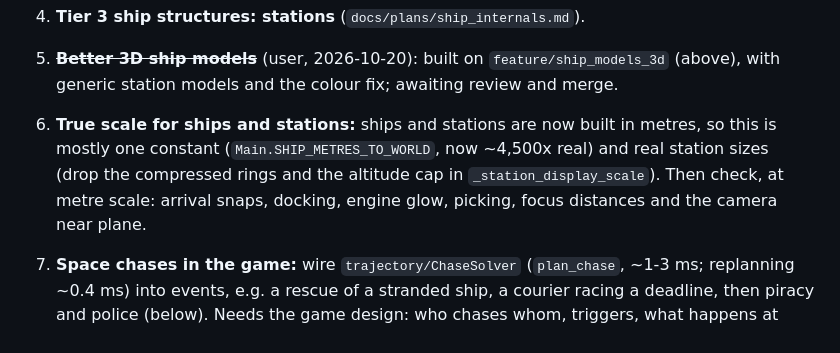
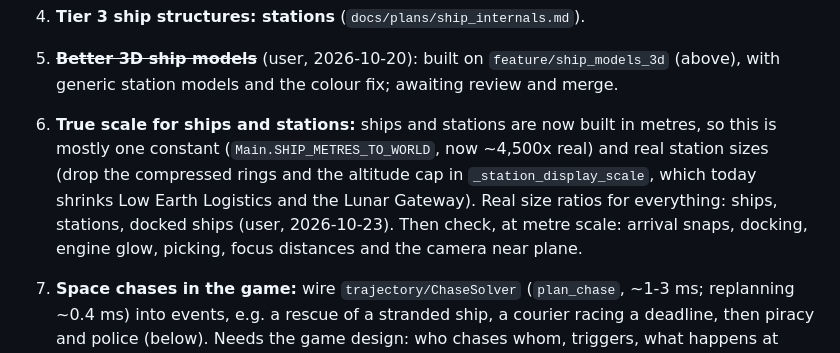
Before and after one commit to irigi/SpaceTrains, a Markdown page: docs/roadmap.md, the part around the change. Drawn GitHub-style.

Commit message:
Roadmap step 6: real size ratios for everything, incl. the capped Earth stations
Co-Authored-By: Claude Opus 5.5 <noreply@anthropic.com>

```diff
--- a/docs/roadmap.md
+++ b/docs/roadmap.md
@@ -128,7 +128,8 @@ An 8-year run holds at 0.1% unmet.
    station models and the colour fix; awaiting review and merge.
 6. **True scale for ships and stations:** ships and stations are now built in metres, so this is mostly one
    constant (`Main.SHIP_METRES_TO_WORLD`, now ~4,500x real) and real station sizes (drop the compressed rings and
-   the altitude cap in `_station_display_scale`). Then check, at metre scale: arrival snaps, docking, engine glow,
+   the altitude cap in `_station_display_scale`, which today shrinks Low Earth Logistics and the Lunar Gateway).
+   Real size ratios for everything: ships, stations, docked ships (user, 2026-10-23). Then check, at metre scale: arrival snaps, docking, engine glow,
    picking, focus distances and the camera near plane.
 7. **Space chases in the game:** wire `trajectory/ChaseSolver` (`plan_chase`, ~1-3 ms; replanning ~0.4 ms)
    into events, e.g. a rescue of a stranded ship, a courier racing a deadline, then piracy and police
```
